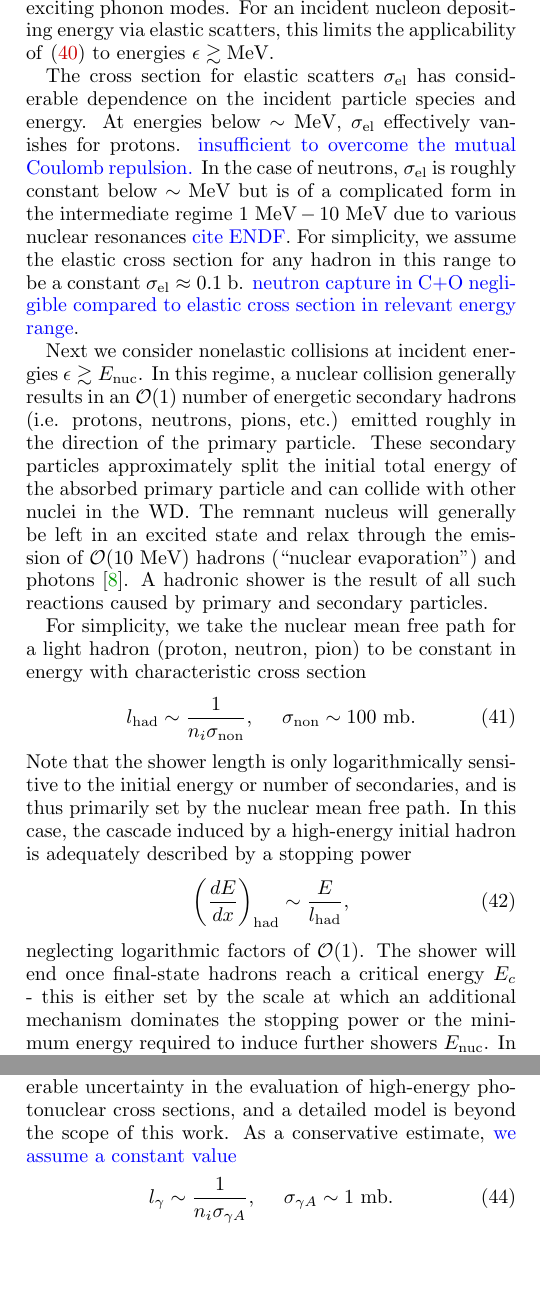
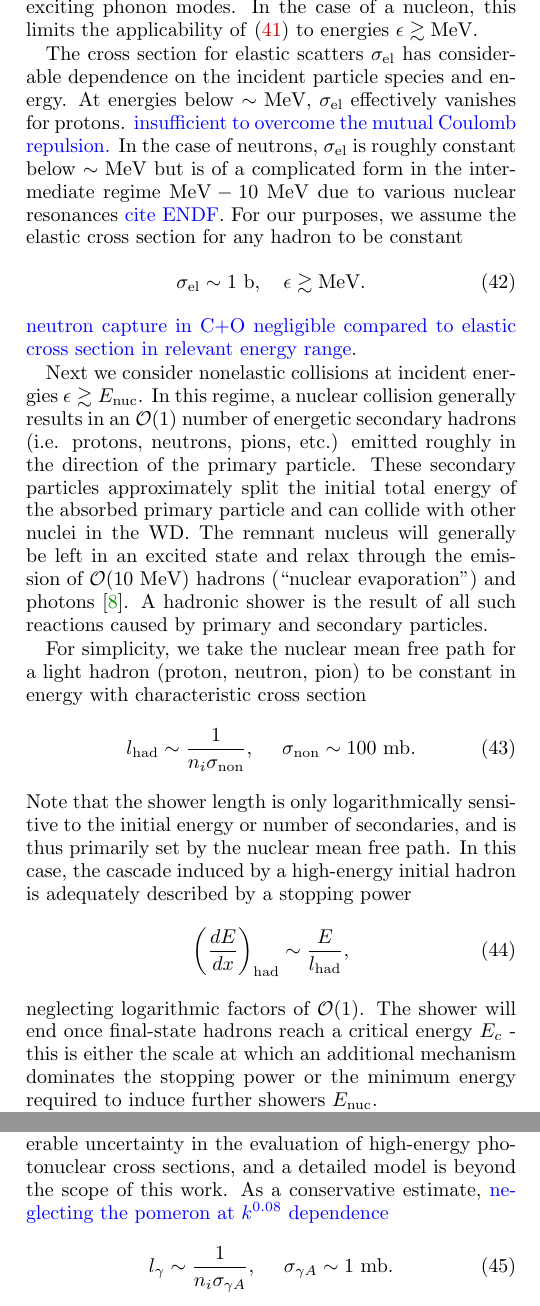
Before and after one commit to vijayoct27/Qballs, a LaTeX paper (White Dwarf Particle Detector.tex): two parts of the columns of page 8 of 9, joined at a grey line, cut at the place of the change, the shorter picture padded with empty space. Compiled offline with pdfLaTeX; a LaTeX package or settings file that is missing is left out.

Commit message:
the wife is working hard

```diff
--- a/White Dwarf Particle Detector.tex
+++ b/White Dwarf Particle Detector.tex
@@ -412,10 +417,14 @@ An elastic collision between an incident (non-relativistic) mass $m$ and a heavy
 \label{eq:elasticratio}
 \zeta \equiv \frac{\epsilon'}{\epsilon} \approx \l \frac{M}{M+m} \r^2, ~~~~ m < M.
 \end{equation}
-$\epsilon$ and $\epsilon'$ denote the initial and final energy of the incident particle, and we assume an isotropic distribution in the center-of-mass scattering angle. Thus, a nucleon interacting with carbon nuclei transfers roughly 15\% of its incident energy after each elastic collision. However, since the ions in a WD form a Coulomb lattice, elastic collisions cannot transfer energy less than \eqref{eq:lattice} without exciting phonon modes. For an incident nucleon depositing energy via elastic scatters, this limits the applicability of \eqref{eq:elasticratio} to energies $\epsilon \gtrsim \text{MeV}$.
+$\epsilon$ and $\epsilon'$ denote the initial and final energy of the incident particle, and we assume an isotropic distribution in the center-of-mass scattering angle. Thus, a nucleon interacting with carbon nuclei transfers roughly 15\% of its incident energy after each elastic collision. However, since the ions in a WD form a Coulomb lattice, elastic collisions cannot transfer energy less than \eqref{eq:lattice} without exciting phonon modes. In the case of a nucleon, this limits the applicability of \eqref{eq:elasticratio} to energies $\epsilon \gtrsim \text{MeV}$.
 
 
-The cross section for elastic scatters $\sigma_\text{el}$ has considerable dependence on the incident particle species and energy. At energies below $\sim \text{MeV}$, $\sigma_\text{el}$ effectively vanishes for protons. \textcolor{blue}{insufficient to overcome the mutual Coulomb repulsion.} In the case of neutrons, $\sigma_\text{el}$ is roughly constant below $\sim \text{MeV}$ but is of a complicated form in the intermediate regime $1 ~\text{MeV} - \text{10} ~\text{MeV}$ due to various nuclear resonances \textcolor{blue}{cite ENDF}. For simplicity, we assume the elastic cross section for any hadron in this range to be a constant $\sigma_\text{el} \approx 0.1 ~\text{b}$. \textcolor{blue}{neutron capture in C+O negligible compared to elastic cross section in relevant energy range}.
+The cross section for elastic scatters $\sigma_\text{el}$ has considerable dependence on the incident particle species and energy. At energies below $\sim \text{MeV}$, $\sigma_\text{el}$ effectively vanishes for protons. \textcolor{blue}{insufficient to overcome the mutual Coulomb repulsion.} In the case of neutrons, $\sigma_\text{el}$ is roughly constant below $\sim \text{MeV}$ but is of a complicated form in the intermediate regime $\text{MeV} - \text{10} ~\text{MeV}$ due to various nuclear resonances \textcolor{blue}{cite ENDF}. For our purposes, we assume the elastic cross section for any hadron to be constant
+\begin{equation}
+\sigma_\text{el} \sim 1 ~\text{b}, ~~~ \epsilon \gtrsim \text{MeV}.
+\end{equation}
+\textcolor{blue}{neutron capture in C+O negligible compared to elastic cross section in relevant energy range}.
 
 Next we consider nonelastic collisions at incident energies $\epsilon \gtrsim E_\text{nuc}$. In this regime, a nuclear collision generally results in an $\OO(1)$ number of energetic secondary hadrons (i.e. protons, neutrons, pions, etc.) emitted roughly in the direction of the primary particle. These secondary particles approximately split the initial total energy of the absorbed primary particle and can collide with other nuclei in the WD. The remnant nucleus will generally be left in an excited state and relax through the emission of $\OO(10 ~\text{MeV})$ hadrons (``nuclear evaporation") and photons \cite{Rossi}. A hadronic shower is the result of all such reactions caused by primary and secondary particles.
 
@@ -428,16 +437,12 @@ Note that the shower length is only logarithmically sensitive to the initial ene
 \label{eq:nucshower}
 \l \frac{dE}{dx}\r_\text{had} \sim \frac{E}{l_\text{had}},
 \end{equation}
-neglecting logarithmic factors of $\OO(1)$. The shower will end once final-state hadrons reach a critical energy $E_c$ - this is either set by the scale at which an additional mechanism dominates the stopping power or the minimum energy required to induce further showers $E_\text{nuc}$. In this model, the total hadronic shower length $X_{\text{had}}$ for an incident hadron of energy $E_0 \gtrsim 10 ~\text{MeV}$ is given by
-\begin{equation}
-X_{\text{had}} \sim l_\text{had} \log{(E_0/E_c)} \approx 10 ~l_\text{had}.
-\end{equation}
+neglecting logarithmic factors of $\OO(1)$. The shower will end once final-state hadrons reach a critical energy $E_c$ - this is either the scale at which an additional mechanism dominates the stopping power or the minimum energy required to induce further showers $E_\text{nuc}$.
 
-Energetic $k \gtrsim 10 ~\text{MeV}$ photons can also interact with nuclei and induce a hadronic shower. There is considerable uncertainty in the evaluation of high-energy photonuclear cross sections, and a detailed model is beyond the scope of this work. As a conservative estimate, \textcolor{blue}{we assume a constant value}
+Energetic $k \gtrsim 10 ~\text{MeV}$ photons can also interact with nuclei and induce a hadronic shower. There is considerable uncertainty in the evaluation of high-energy photonuclear cross sections, and a detailed model is beyond the scope of this work. As a conservative estimate, \textcolor{blue}{neglecting the pomeron at $k^{0.08}$ dependence}
 \begin{equation}
 l_\gamma \sim \frac{1}{n_i \sigma_{\gamma A}}, ~~~~ \sigma_{\gamma A} \sim 1 ~\text{mb}.
 \end{equation}
-
 At ultra-high energies $k \gtrsim \textcolor{blue}{something}$ photonuclear interactions can become coherent, with the photon interaction spread over multiple nuclei \cite{Agashe:2014kda}. Similarly, charged leptons will lose energy via electronuclear interactions in which the incident particle radiates a virtual photon that then interacts hadronically with a nearby nucleus. Note that a hadronic shower induced by electronuclear interactions are not affected by the LPM suppression \eqref{eq:LPM}. Naively we expect the stopping power to be of order $\sim E \alpha/l_\gamma$. A more detailed calculation \cite{Gerhardt:2010bj} differs from our naive estimate an $\OO(10)$ factor. The largest uncertainty in calculating electronuclear stopping power at high energies is in evaluating hadronic cross sections, which require significant extrapolation from existing data and for which different models yield different results.
 
 \end{appendices}
```
Also changed, not shown: White Dwarf Particle Detector.tex (9 more changed lines).
